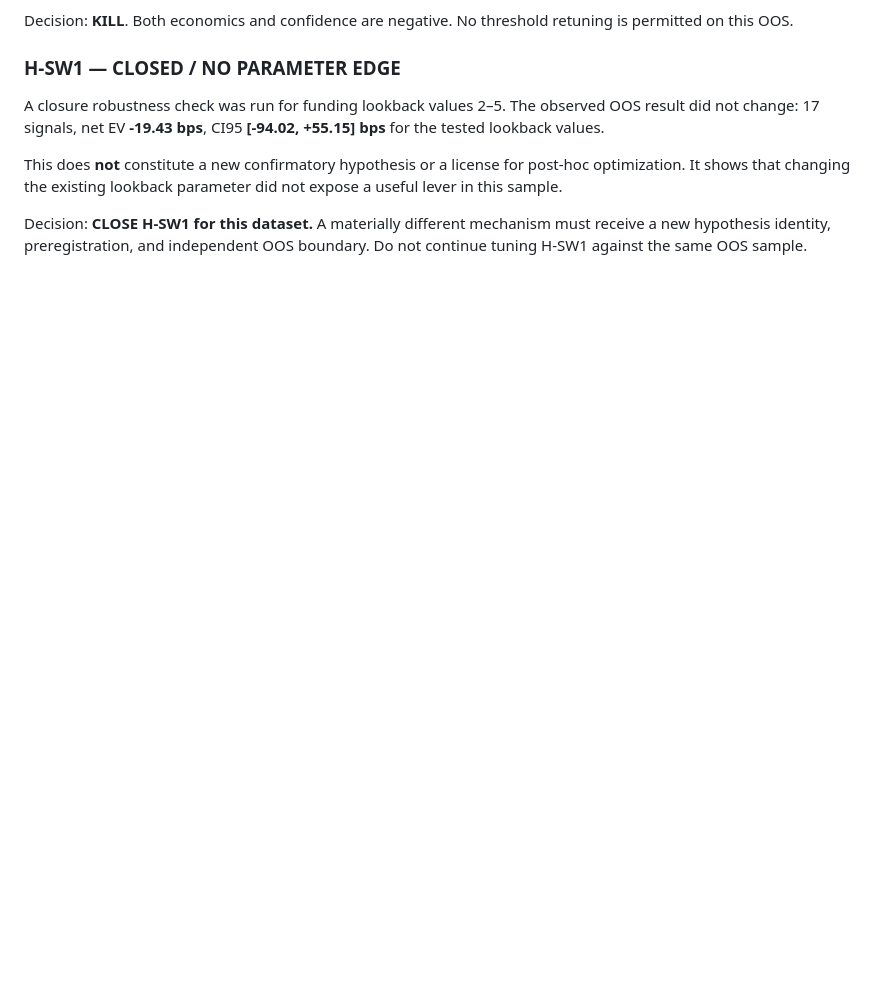
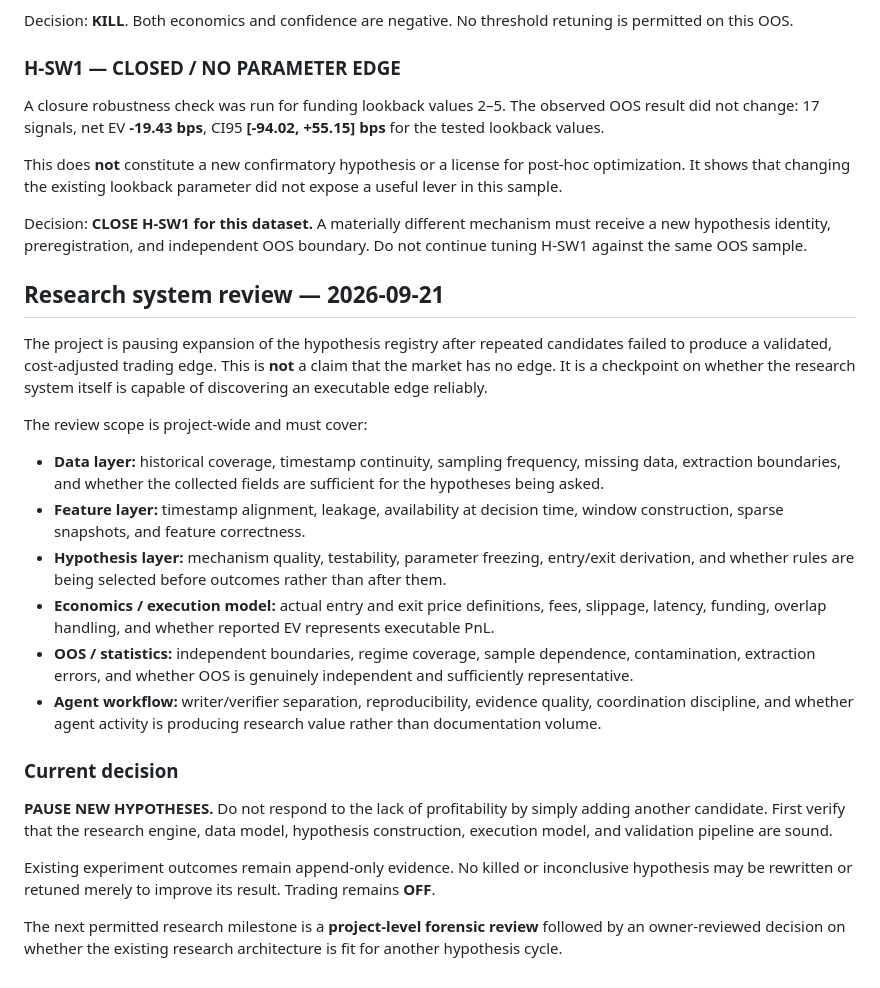
Before and after one commit to Pfn17/btc-usdt-research2, a Markdown page: docs/EXPERIMENT_LEDGER.md, the part around the change. Rendered like a GitHub page; blank space fills up the shorter version.

Commit message:
research: record project-level system review checkpoint

```diff
--- a/docs/EXPERIMENT_LEDGER.md
+++ b/docs/EXPERIMENT_LEDGER.md
@@ -174,3 +174,25 @@ A closure robustness check was run for funding lookback values 2–5. The observ
 This does **not** constitute a new confirmatory hypothesis or a license for post-hoc optimization. It shows that changing the existing lookback parameter did not expose a useful lever in this sample.
 
 Decision: **CLOSE H-SW1 for this dataset.** A materially different mechanism must receive a new hypothesis identity, preregistration, and independent OOS boundary. Do not continue tuning H-SW1 against the same OOS sample.
+
+
+## Research system review — 2026-09-21
+
+The project is pausing expansion of the hypothesis registry after repeated candidates failed to produce a validated, cost-adjusted trading edge. This is **not** a claim that the market has no edge. It is a checkpoint on whether the research system itself is capable of discovering an executable edge reliably.
+
+The review scope is project-wide and must cover:
+
+- **Data layer:** historical coverage, timestamp continuity, sampling frequency, missing data, extraction boundaries, and whether the collected fields are sufficient for the hypotheses being asked.
+- **Feature layer:** timestamp alignment, leakage, availability at decision time, window construction, sparse snapshots, and feature correctness.
+- **Hypothesis layer:** mechanism quality, testability, parameter freezing, entry/exit derivation, and whether rules are being selected before outcomes rather than after them.
+- **Economics / execution model:** actual entry and exit price definitions, fees, slippage, latency, funding, overlap handling, and whether reported EV represents executable PnL.
+- **OOS / statistics:** independent boundaries, regime coverage, sample dependence, contamination, extraction errors, and whether OOS is genuinely independent and sufficiently representative.
+- **Agent workflow:** writer/verifier separation, reproducibility, evidence quality, coordination discipline, and whether agent activity is producing research value rather than documentation volume.
+
+### Current decision
+
+**PAUSE NEW HYPOTHESES.** Do not respond to the lack of profitability by simply adding another candidate. First verify that the research engine, data model, hypothesis construction, execution model, and validation pipeline are sound.
+
+Existing experiment outcomes remain append-only evidence. No killed or inconclusive hypothesis may be rewritten or retuned merely to improve its result. Trading remains **OFF**.
+
+The next permitted research milestone is a **project-level forensic review** followed by an owner-reviewed decision on whether the existing research architecture is fit for another hypothesis cycle.
```
